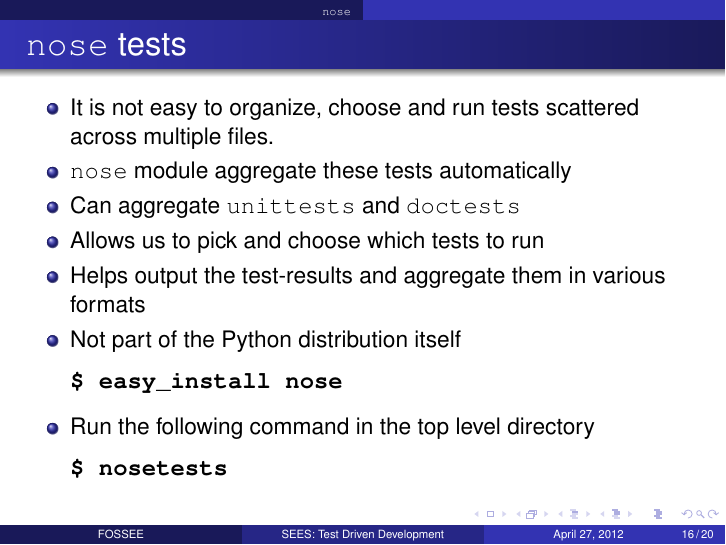
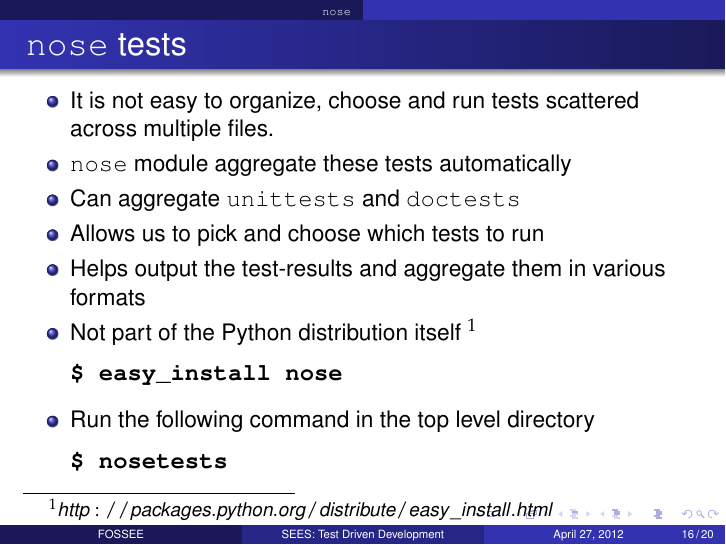
Before and after one commit to FOSSEE/sdes-stscripts, LaTeX slides (TDD/using_python_framework_for_tdd/tdd2.tex): page 16 of 20. Compiled offline with pdfLaTeX.

Commit message:
Added information about nose test in script

```diff
--- a/TDD/using_python_framework_for_tdd/tdd2.tex
+++ b/TDD/using_python_framework_for_tdd/tdd2.tex
@@ -294,7 +294,7 @@ if __name__ == '__main__':
   \item Allows us to pick and choose which tests to run
   \item Helps output the test-results and aggregate them in various
     formats
-  \item Not part of the Python distribution itself
+  \item Not part of the Python distribution itself \footnote{$http://packages.python.org/distribute/easy$\textunderscore$install.html$}
 \begin{lstlisting}
 $ easy_install nose
 \end{lstlisting} %$
```
Also changed, not shown: 1 other file.
